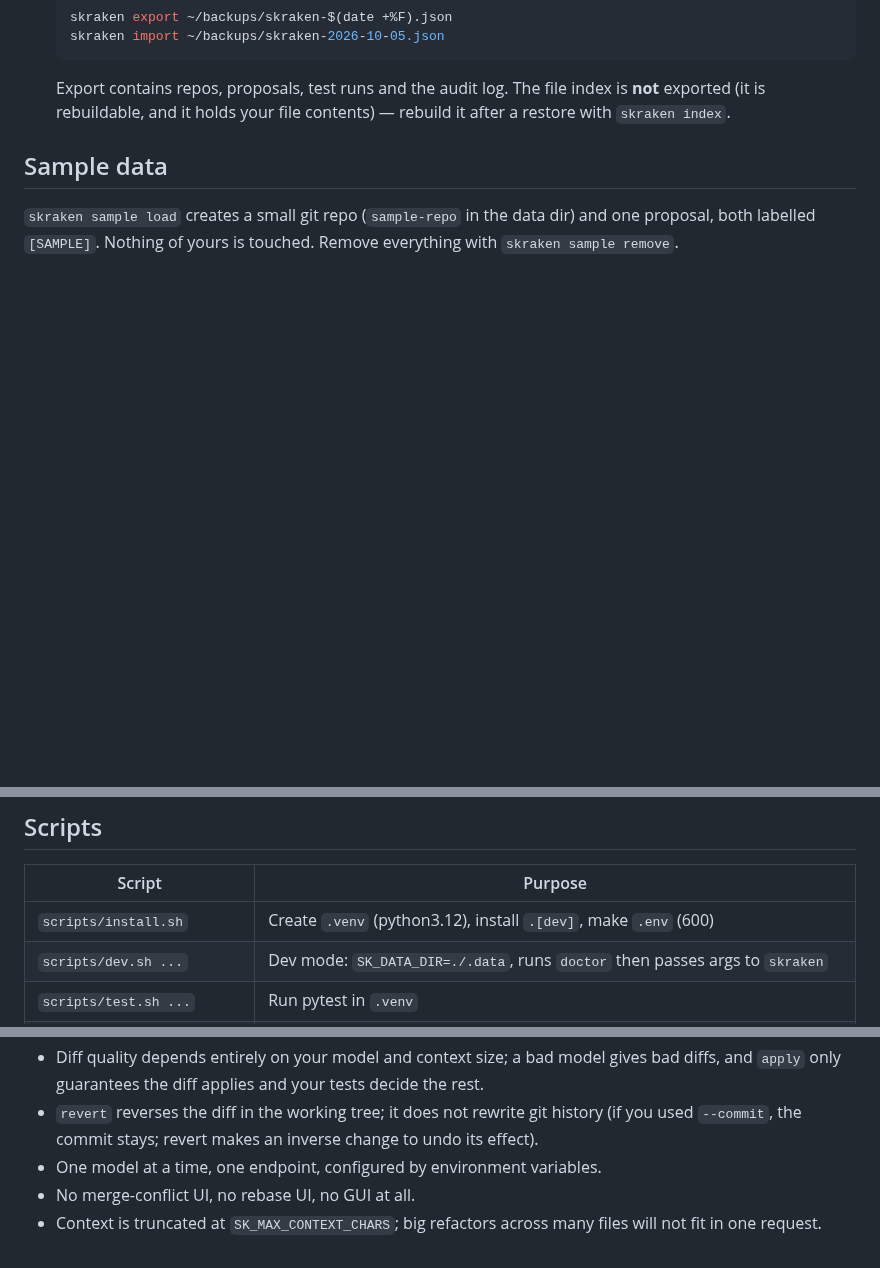
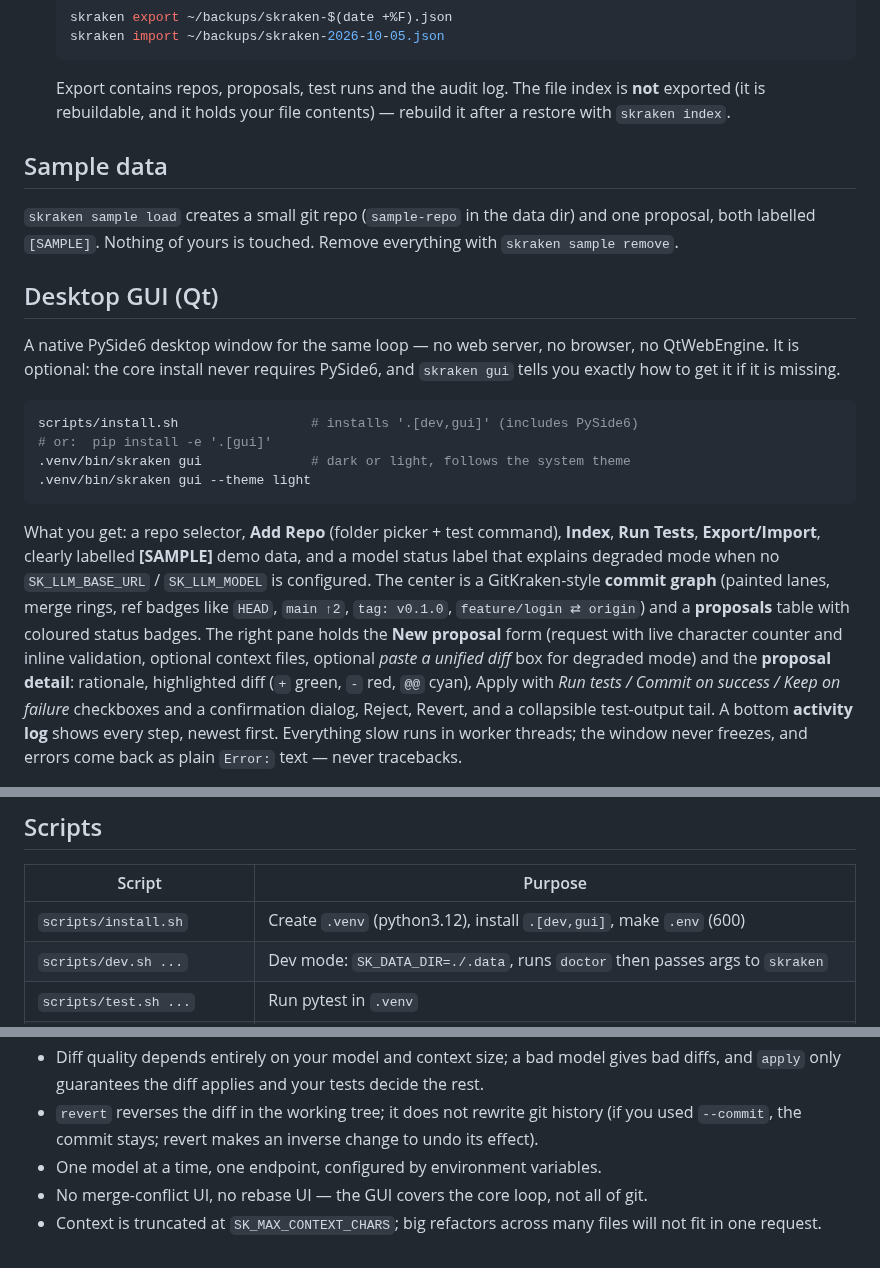
Before and after one commit to x3beche/selfkraken, a Markdown page: README.md, 3 parts joined by grey strips. Drawn GitHub-style; blank space fills up the shorter version.

````diff
--- a/README.md
+++ b/README.md
@@ -192,3 +195,32 @@ so development data stays in the repo folder and is gitignored.
 dir) and one proposal, both labelled `[SAMPLE]`. Nothing of yours is touched.
 Remove everything with `skraken sample remove`.
 
+## Desktop GUI (Qt)
+
+A native PySide6 desktop window for the same loop — no web server, no
+browser, no QtWebEngine. It is optional: the core install never requires
+PySide6, and `skraken gui` tells you exactly how to get it if it is missing.
+
+```bash
+scripts/install.sh                 # installs '.[dev,gui]' (includes PySide6)
+# or:  pip install -e '.[gui]'
+.venv/bin/skraken gui              # dark or light, follows the system theme
+.venv/bin/skraken gui --theme light
+```
+
+What you get: a repo selector, **Add Repo** (folder picker + test command),
+**Index**, **Run Tests**, **Export/Import**, clearly labelled **[SAMPLE]**
+demo data, and a model status label that explains degraded mode when no
+`SK_LLM_BASE_URL` / `SK_LLM_MODEL` is configured. The center is a
+GitKraken-style **commit graph** (painted lanes, merge rings, ref badges like
+`HEAD`, `main ↑2`, `tag: v0.1.0`, `feature/login ⇄ origin`) and a
+**proposals** table with coloured status badges. The right pane holds the
+**New proposal** form (request with live character counter and inline
+validation, optional context files, optional *paste a unified diff* box for
+degraded mode) and the **proposal detail**: rationale, highlighted diff
+(`+` green, `-` red, `@@` cyan), Apply with *Run tests / Commit on success /
+Keep on failure* checkboxes and a confirmation dialog, Reject, Revert, and a
+collapsible test-output tail. A bottom **activity log** shows every step,
+newest first. Everything slow runs in worker threads; the window never
+freezes, and errors come back as plain `Error:` text — never tracebacks.
+
@@ -211,7 +282,7 @@ model URL you configured. Your `.env` key stays on your machine.
 
 | Script | Purpose |
 |---|---|
-| `scripts/install.sh` | Create `.venv` (python3.12), install `.[dev]`, make `.env` (600) |
+| `scripts/install.sh` | Create `.venv` (python3.12), install `.[dev,gui]`, make `.env` (600) |
 | `scripts/dev.sh ...` | Dev mode: `SK_DATA_DIR=./.data`, runs `doctor` then passes args to `skraken` |
 | `scripts/test.sh ...` | Run pytest in `.venv` |
 | `scripts/build.sh` | Build sdist + wheel into `dist/` |
@@ -242,6 +313,7 @@ scripts/test.sh            # everything
   history (if you used `--commit`, the commit stays; revert makes an inverse
   change to undo its effect).
 - One model at a time, one endpoint, configured by environment variables.
-- No merge-conflict UI, no rebase UI, no GUI at all.
+- No merge-conflict UI, no rebase UI — the GUI covers the core loop, not all
+  of git.
 - Context is truncated at `SK_MAX_CONTEXT_CHARS`; big refactors across many
   files will not fit in one request.
````
Also changed, not shown: other parts of README.md (+44 -2 lines), docs/screenshots/gui-empty.png (added), docs/screenshots/gui-graph.png (added), docs/screenshots/gui-light.png (added), docs/screenshots/gui-proposal.png (added), 12 other files.
